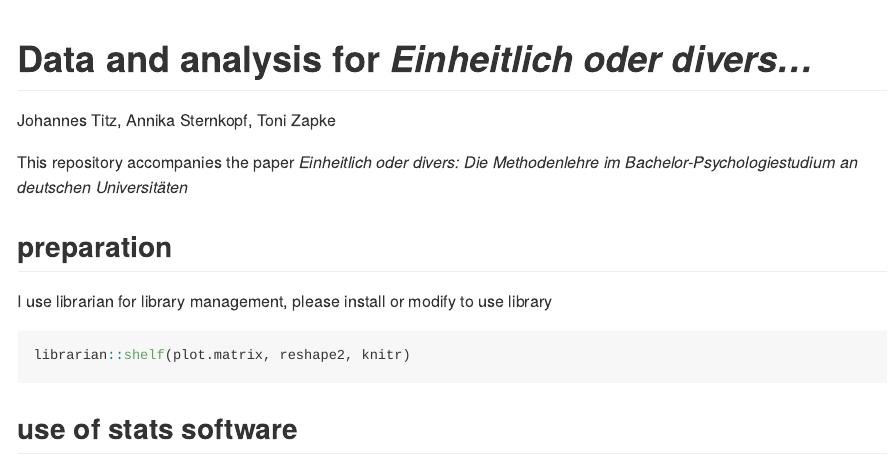
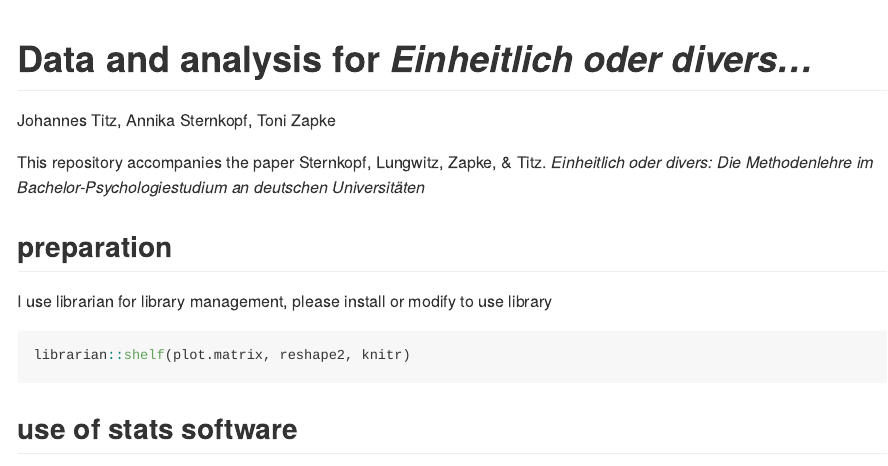
Before and after one commit to johannes-titz/guruUmfrage, an R Markdown document (README.Rmd): the page in a window 1100 px wide, from its top. The pictures show the output file README.md that the author committed with the source, drawn offline in the style of GitHub.

Commit message:
add authors

```diff
--- a/README.Rmd
+++ b/README.Rmd
@@ -4,7 +4,7 @@ author: Johannes Titz, Annika Sternkopf, Toni Zapke
 title: Data and analysis for *Einheitlich oder divers...*
 ---
 
-This repository accompanies the paper *Einheitlich oder divers: Die Methodenlehre im Bachelor-Psychologiestudium an deutschen Universitäten*
+This repository accompanies the paper Sternkopf, Lungwitz, Zapke, & Titz. *Einheitlich oder divers: Die Methodenlehre im Bachelor-Psychologiestudium an deutschen Universitäten*
 
 ## preparation
 
```
Also changed, not shown: README.md.
